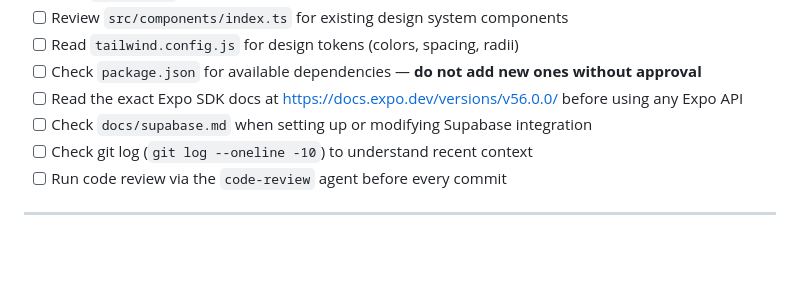
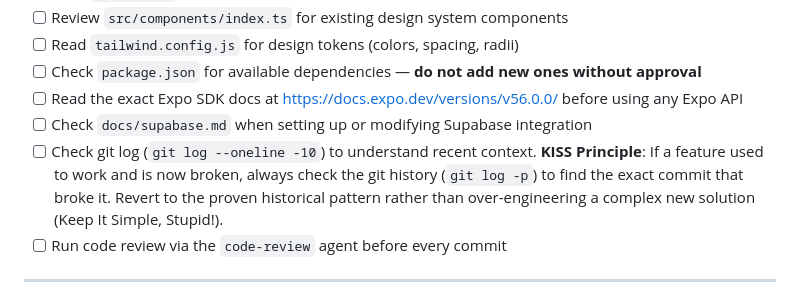
Before and after one commit to cpxlabs/openband, a Markdown page: AGENTS.md, the part around the change. Rendered like a GitHub page; blank space fills up the shorter version.

Commit message:
docs: update AGENTS.md with KISS principle for git history

```diff
--- a/AGENTS.md
+++ b/AGENTS.md
@@ -18,7 +18,7 @@ Before starting any task:
 - [ ] Check `package.json` for available dependencies — **do not add new ones without approval**
 - [ ] Read the exact Expo SDK docs at https://docs.expo.dev/versions/v56.0.0/ before using any Expo API
 - [ ] Check `docs/supabase.md` when setting up or modifying Supabase integration
-- [ ] Check git log (`git log --oneline -10`) to understand recent context
+- [ ] Check git log (`git log --oneline -10`) to understand recent context. **KISS Principle**: If a feature used to work and is now broken, always check the git history (`git log -p`) to find the exact commit that broke it. Revert to the proven historical pattern rather than over-engineering a complex new solution (Keep It Simple, Stupid!).
 - [ ] Run code review via the `code-review` agent before every commit
 
 ---
```
